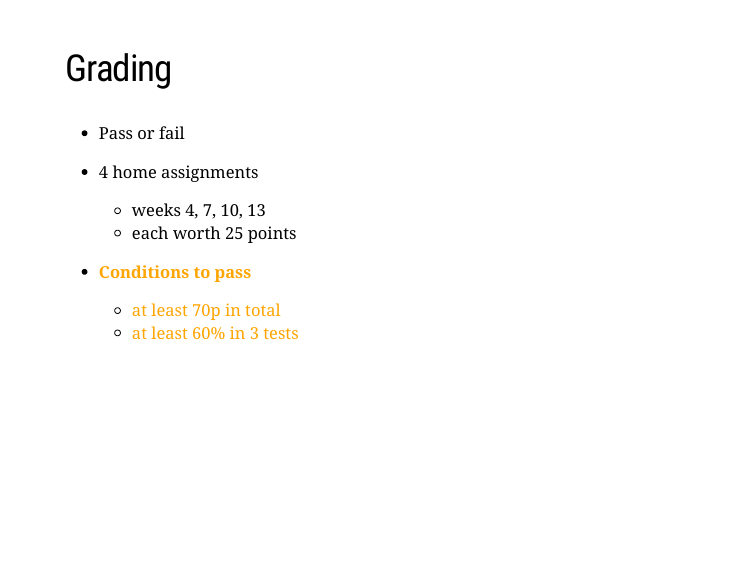
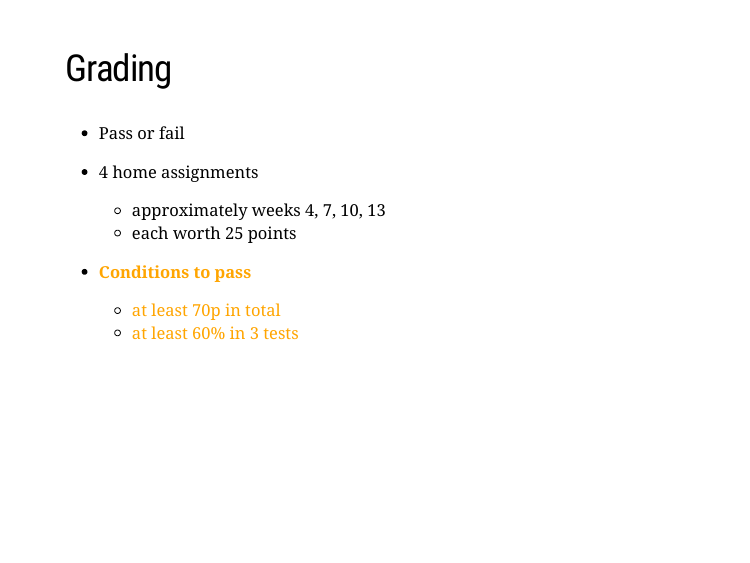
Before and after one commit to CERGE-MAE/RfEX, an R Markdown document (w1/lecture1.rmd): page 6 of 7. Rendered offline with R 4.5, knitr and Pandoc, with nearby package versions; the slides are laid out offline by our stand-in for remark.js, each with all of its steps uncovered, in fonts that may differ from those the slides ask for, and without slide numbers, shadows or browser add-ons.

Commit message:
W1 - prework

```diff
--- a/w1/lecture1.rmd
+++ b/w1/lecture1.rmd
@@ -48,7 +48,7 @@ class: middle, inverse
 ## Grading
 - Pass or fail
 - 4 home assignments
-    - weeks 4, 7, 10, 13
+    - approximately weeks 4, 7, 10, 13
     - each worth 25 points
 - <font color= "orange"><b>Conditions to pass</b></font>
 
```
Also changed, not shown: w1/lecture1.html.
